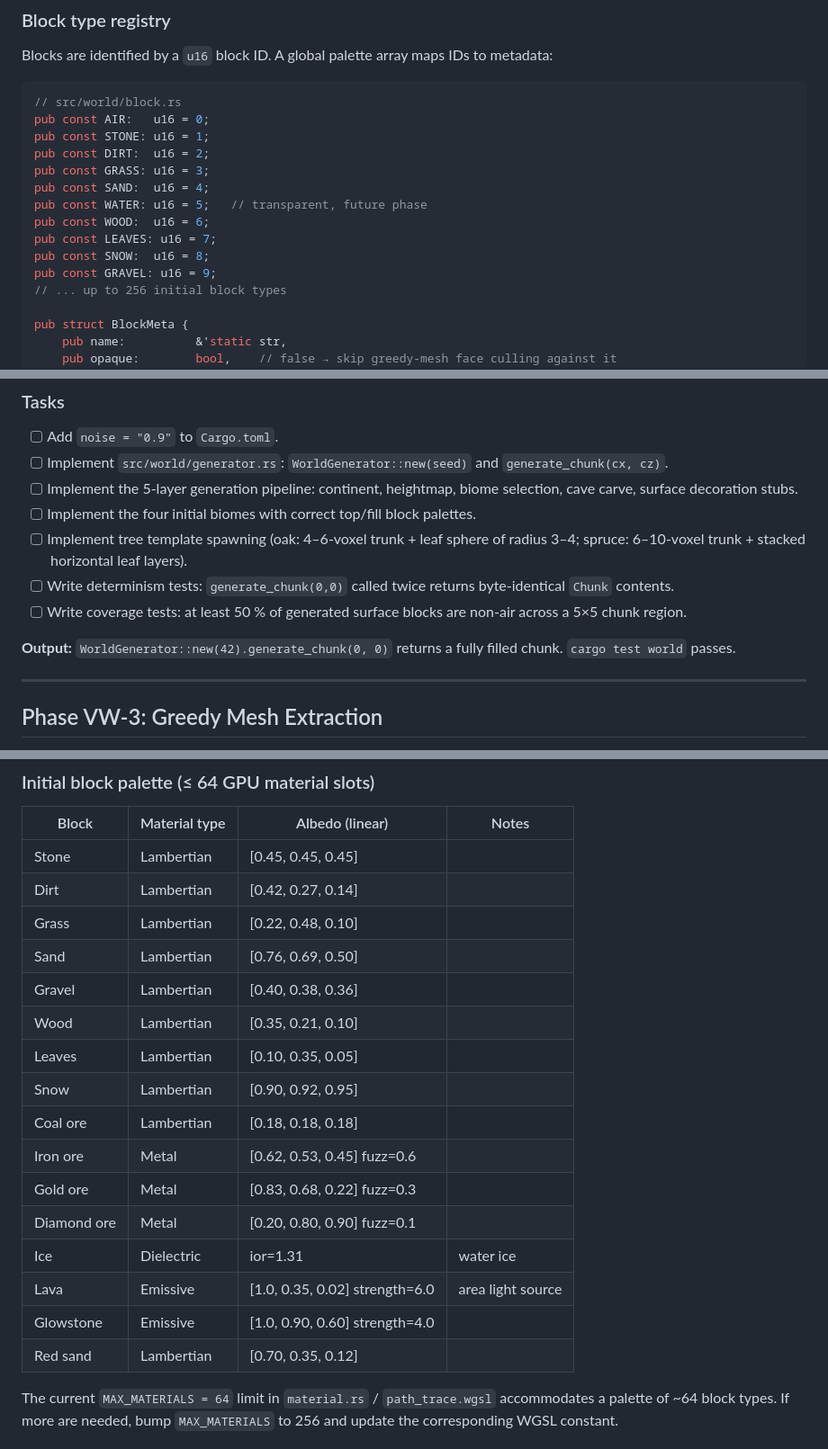
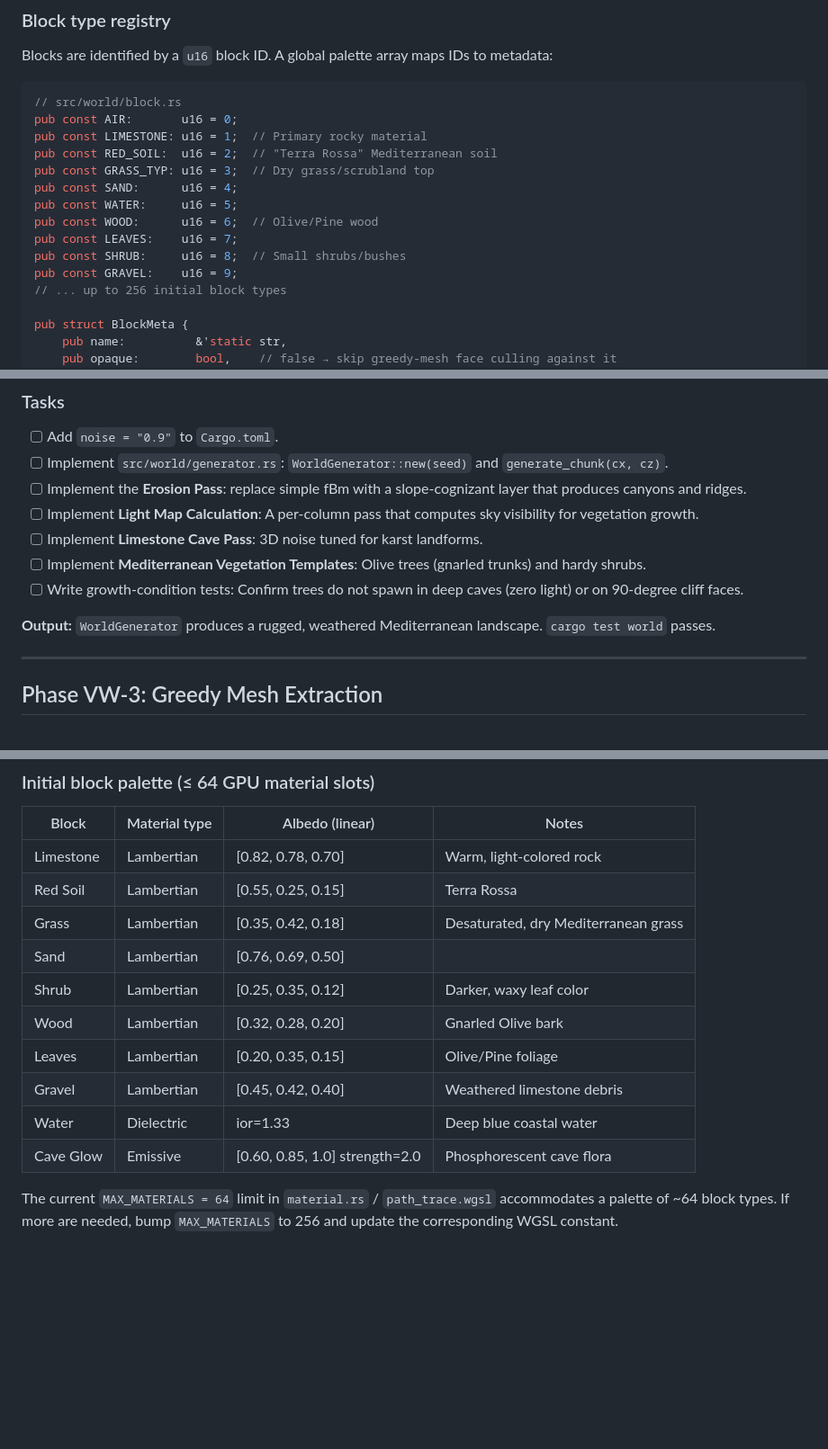
Before and after one commit to keras/mcrt, a Markdown page: ROADMAP_PROCEDURAL_WORLD.md, 3 parts joined by grey strips. Shown at 90% size. Rendered like a GitHub page; blank space fills up the shorter version.

Commit message:
update procedural world gen

````diff
--- a/ROADMAP_PROCEDURAL_WORLD.md
+++ b/ROADMAP_PROCEDURAL_WORLD.md
@@ -49,16 +49,16 @@ metadata:
 
 ```rust
 // src/world/block.rs
-pub const AIR:   u16 = 0;
-pub const STONE: u16 = 1;
-pub const DIRT:  u16 = 2;
-pub const GRASS: u16 = 3;
-pub const SAND:  u16 = 4;
-pub const WATER: u16 = 5;   // transparent, future phase
-pub const WOOD:  u16 = 6;
-pub const LEAVES: u16 = 7;
-pub const SNOW:  u16 = 8;
-pub const GRAVEL: u16 = 9;
+pub const AIR:       u16 = 0;
+pub const LIMESTONE: u16 = 1;  // Primary rocky material
+pub const RED_SOIL:  u16 = 2;  // "Terra Rossa" Mediterranean soil
+pub const GRASS_TYP: u16 = 3;  // Dry grass/scrubland top
+pub const SAND:      u16 = 4;
+pub const WATER:     u16 = 5;
+pub const WOOD:      u16 = 6;  // Olive/Pine wood
+pub const LEAVES:    u16 = 7;
+pub const SHRUB:     u16 = 8;  // Small shrubs/bushes
+pub const GRAVEL:    u16 = 9;
 // ... up to 256 initial block types
 
 pub struct BlockMeta {
@@ -206,18 +187,18 @@ in parallel with `rayon`.
 - [ ] Add `noise = "0.9"` to `Cargo.toml`.
 - [ ] Implement `src/world/generator.rs`: `WorldGenerator::new(seed)` and
   `generate_chunk(cx, cz)`.
-- [ ] Implement the 5-layer generation pipeline: continent, heightmap, biome
-  selection, cave carve, surface decoration stubs.
-- [ ] Implement the four initial biomes with correct top/fill block palettes.
-- [ ] Implement tree template spawning (oak: 4–6-voxel trunk + leaf sphere of
-  radius 3–4; spruce: 6–10-voxel trunk + stacked horizontal leaf layers).
-- [ ] Write determinism tests: `generate_chunk(0,0)` called twice returns
-  byte-identical `Chunk` contents.
-- [ ] Write coverage tests: at least 50 % of generated surface blocks are
-  non-air across a 5×5 chunk region.
+- [ ] Implement the **Erosion Pass**: replace simple fBm with a slope-cognizant
+  layer that produces canyons and ridges.
+- [ ] Implement **Light Map Calculation**: A per-column pass that computes sky
+  visibility for vegetation growth.
+- [ ] Implement **Limestone Cave Pass**: 3D noise tuned for karst landforms.
+- [ ] Implement **Mediterranean Vegetation Templates**: Olive trees (gnarled
+  trunks) and hardy shrubs.
+- [ ] Write growth-condition tests: Confirm trees do not spawn in deep caves
+  (zero light) or on 90-degree cliff faces.
 
-**Output:** `WorldGenerator::new(42).generate_chunk(0, 0)` returns a fully
-filled chunk.  `cargo test world` passes.
+**Output:** `WorldGenerator` produces a rugged, weathered Mediterranean landscape.
+`cargo test world` passes.
 
 ---
 
@@ -328,22 +309,16 @@ dielectric variants are used for ore veins and ice/water blocks respectively.
 
 | Block | Material type | Albedo (linear) | Notes |
 |-------|--------------|-----------------|-------|
-| Stone | Lambertian | [0.45, 0.45, 0.45] | |
-| Dirt | Lambertian | [0.42, 0.27, 0.14] | |
-| Grass | Lambertian | [0.22, 0.48, 0.10] | |
+| Limestone | Lambertian | [0.82, 0.78, 0.70] | Warm, light-colored rock |
+| Red Soil | Lambertian | [0.55, 0.25, 0.15] | Terra Rossa |
+| Grass | Lambertian | [0.35, 0.42, 0.18] | Desaturated, dry Mediterranean grass |
 | Sand | Lambertian | [0.76, 0.69, 0.50] | |
-| Gravel | Lambertian | [0.40, 0.38, 0.36] | |
-| Wood | Lambertian | [0.35, 0.21, 0.10] | |
-| Leaves | Lambertian | [0.10, 0.35, 0.05] | |
-| Snow | Lambertian | [0.90, 0.92, 0.95] | |
-| Coal ore | Lambertian | [0.18, 0.18, 0.18] | |
-| Iron ore | Metal | [0.62, 0.53, 0.45] fuzz=0.6 | |
-| Gold ore | Metal | [0.83, 0.68, 0.22] fuzz=0.3 | |
-| Diamond ore | Metal | [0.20, 0.80, 0.90] fuzz=0.1 | |
-| Ice | Dielectric | ior=1.31 | water ice |
-| Lava | Emissive | [1.0, 0.35, 0.02] strength=6.0 | area light source |
-| Glowstone | Emissive | [1.0, 0.90, 0.60] strength=4.0 | |
-| Red sand | Lambertian | [0.70, 0.35, 0.12] | |
+| Shrub | Lambertian | [0.25, 0.35, 0.12] | Darker, waxy leaf color |
+| Wood | Lambertian | [0.32, 0.28, 0.20] | Gnarled Olive bark |
+| Leaves | Lambertian | [0.20, 0.35, 0.15] | Olive/Pine foliage |
+| Gravel | Lambertian | [0.45, 0.42, 0.40] | Weathered limestone debris |
+| Water | Dielectric | ior=1.33 | Deep blue coastal water |
+| Cave Glow | Emissive | [0.60, 0.85, 1.0] strength=2.0 | Phosphorescent cave flora |
 
 The current `MAX_MATERIALS = 64` limit in `material.rs` / `path_trace.wgsl`
 accommodates a palette of ~64 block types.  If more are needed, bump
````
Also changed, not shown: other parts of ROADMAP_PROCEDURAL_WORLD.md (+56 -75 lines).
